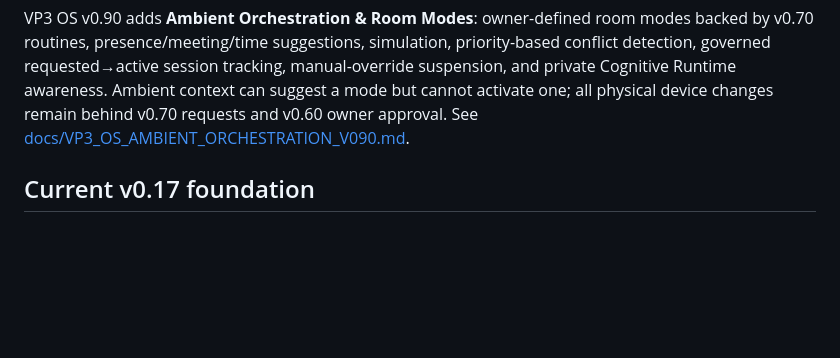
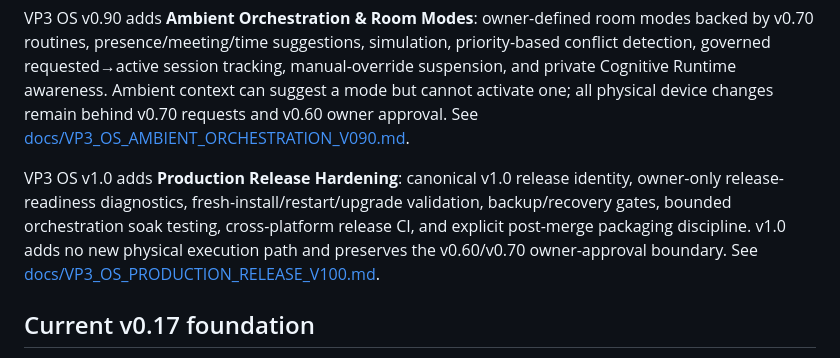
Before and after one commit to davemt74-lang/otro, a Markdown page: README.md, the part around the change. Drawn GitHub-style; blank space fills up the shorter version.

Commit message:
Document VP3 OS v1.0 release hardening

```diff
--- a/README.md
+++ b/README.md
@@ -25,6 +25,8 @@ VP3 OS v0.70 adds **Local Automation Rules & Routines**: owner-defined manual/da
 VP3 OS v0.80 adds **Ambient Intelligence & Automation Learning**: local pattern detection from completed human/Agent-approved device actions, bounded presence context, private cognitive awareness for Agent/Now, evidence-backed automation proposals, historical simulation, suppression feedback, and disabled-by-default v0.70 rule/routine drafts. Learned automations require an explicit owner enable and still use the v0.70/v0.60 approval path. See [docs/VP3_OS_AMBIENT_INTELLIGENCE_V080.md](docs/VP3_OS_AMBIENT_INTELLIGENCE_V080.md).
 
 VP3 OS v0.90 adds **Ambient Orchestration & Room Modes**: owner-defined room modes backed by v0.70 routines, presence/meeting/time suggestions, simulation, priority-based conflict detection, governed requested→active session tracking, manual-override suspension, and private Cognitive Runtime awareness. Ambient context can suggest a mode but cannot activate one; all physical device changes remain behind v0.70 requests and v0.60 owner approval. See [docs/VP3_OS_AMBIENT_ORCHESTRATION_V090.md](docs/VP3_OS_AMBIENT_ORCHESTRATION_V090.md).
+
+VP3 OS v1.0 adds **Production Release Hardening**: canonical v1.0 release identity, owner-only release-readiness diagnostics, fresh-install/restart/upgrade validation, backup/recovery gates, bounded orchestration soak testing, cross-platform release CI, and explicit post-merge packaging discipline. v1.0 adds no new physical execution path and preserves the v0.60/v0.70 owner-approval boundary. See [docs/VP3_OS_PRODUCTION_RELEASE_V100.md](docs/VP3_OS_PRODUCTION_RELEASE_V100.md).
 
 ## Current v0.17 foundation
 
```
